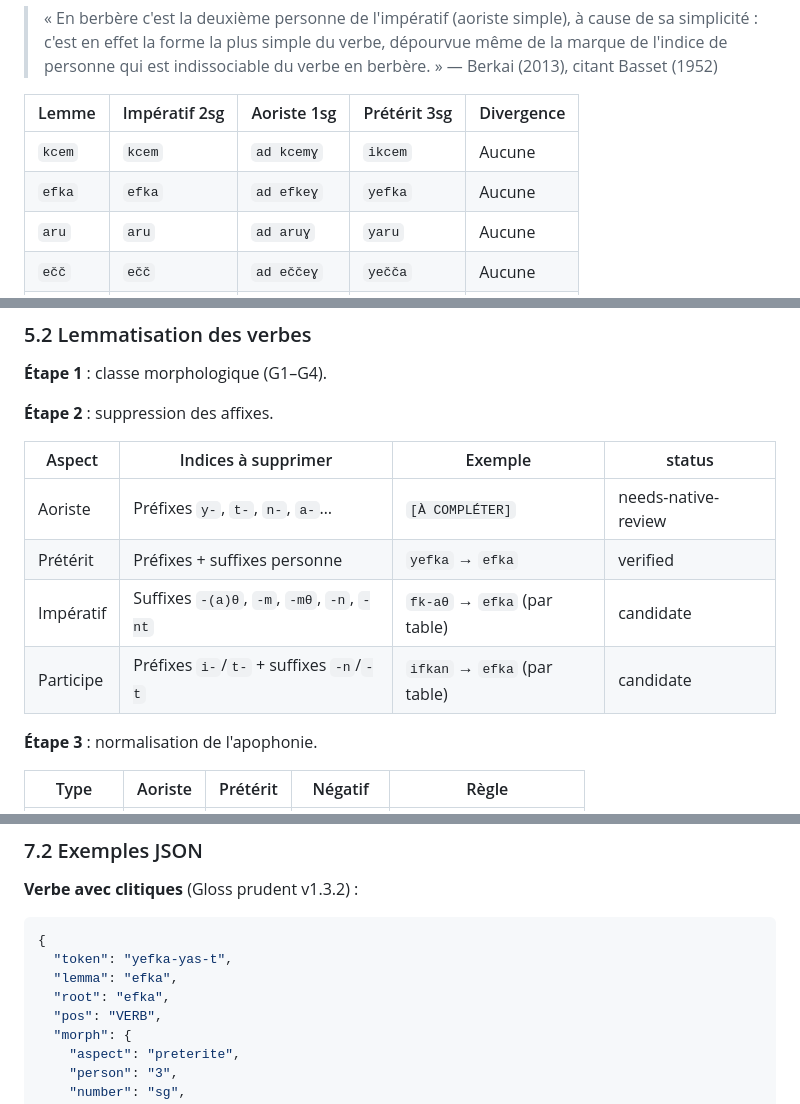
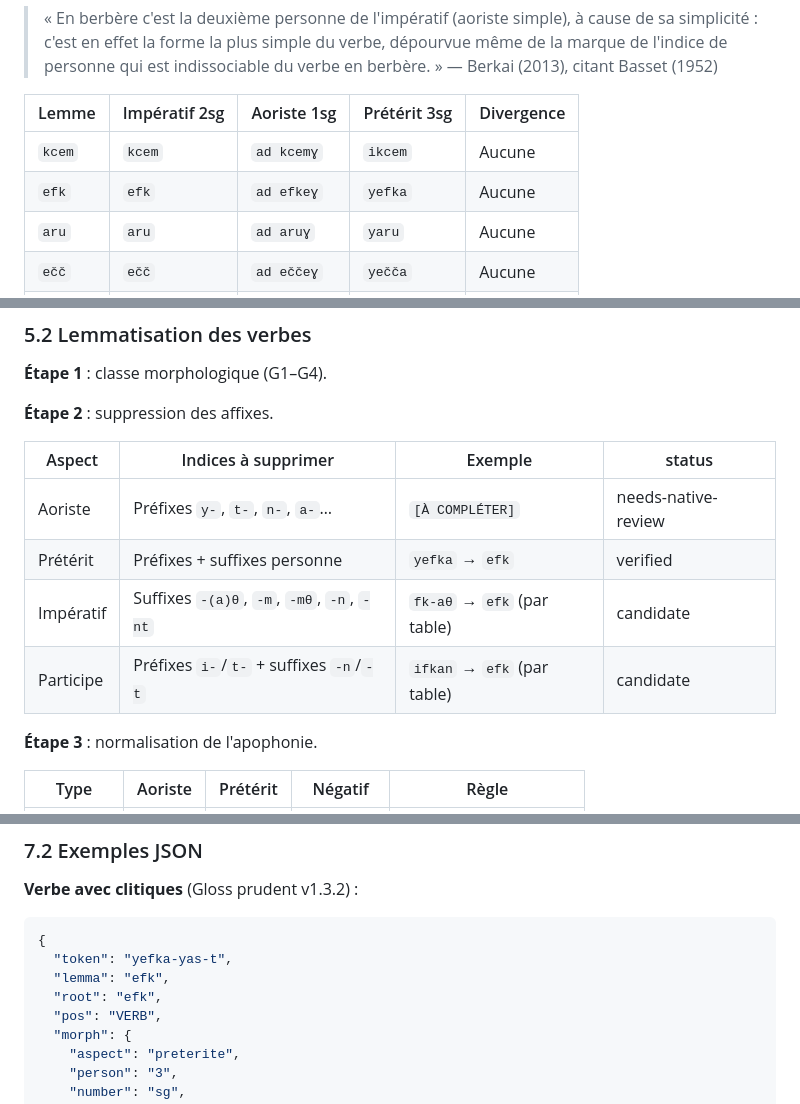
Before and after one commit to kabyle-specs/kabyle-specs.github.io, a Markdown page: specs/kabyle-lemmatization-spec.md, 3 parts joined by grey strips. Rendered like a GitHub page.

````diff
--- a/specs/kabyle-lemmatization-spec.md
+++ b/specs/kabyle-lemmatization-spec.md
@@ -116,7 +116,7 @@ Cette ressource contient les formes fléchies de 6 000 verbes selon les 64 types
 | Lemme | Impératif 2sg | Aoriste 1sg | Prétérit 3sg | Divergence |
 |---|---|---|---|---|
 | `kcem` | `kcem` | `ad kcemɣ` | `ikcem` | Aucune |
-| `efka` | `efka` | `ad efkeɣ` | `yefka` | Aucune |
+| `efk` | `efk` | `ad efkeɣ` | `yefka` | Aucune |
 | `aru` | `aru` | `ad aruɣ` | `yaru` | Aucune |
 | `ečč` | `ečč` | `ad eččeɣ` | `yečča` | Aucune |
 | `afeg` | `afeg` | `ad afgeɣ` | `yufeg` | Aucune |
@@ -209,9 +209,9 @@ Le lemmatizer prend en entrée un token et produit un lemme + traits morphologiq
 | Aspect | Indices à supprimer | Exemple | status |
 |---|---|---|---|
 | Aoriste | Préfixes `y-`, `t-`, `n-`, `a-`… | `[À COMPLÉTER]` | needs-native-review |
-| Prétérit | Préfixes + suffixes personne | `yefka` → `efka` | verified |
-| Impératif | Suffixes `-(a)θ`, `-m`, `-mθ`, `-n`, `-nt` | `fk-aθ` → `efka` (par table) | candidate |
-| Participe | Préfixes `i-`/`t-` + suffixes `-n`/`-t` | `ifkan` → `efka` (par table) | candidate |
+| Prétérit | Préfixes + suffixes personne | `yefka` → `efk` | verified |
+| Impératif | Suffixes `-(a)θ`, `-m`, `-mθ`, `-n`, `-nt` | `fk-aθ` → `efk` (par table) | candidate |
+| Participe | Préfixes `i-`/`t-` + suffixes `-n`/`-t` | `ifkan` → `efk` (par table) | candidate |
 
 **Étape 3** : normalisation de l'apophonie.
 
@@ -305,8 +305,8 @@ Pour garantir l'auditabilité, les formes promues au statut `verified` doivent
 ```json
 {
   "token": "yefka-yas-t",
-  "lemma": "efka",
-  "root": "efka",
+  "lemma": "efk",
+  "root": "efk",
   "pos": "VERB",
   "morph": {
     "aspect": "preterite",
````
